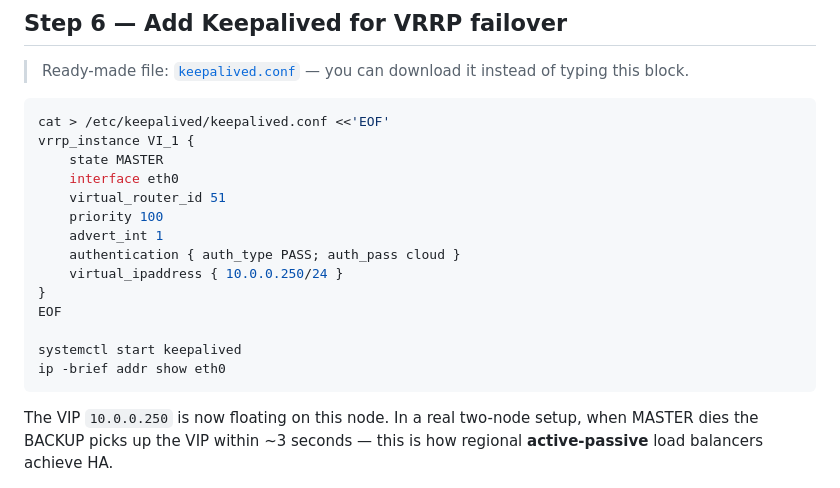
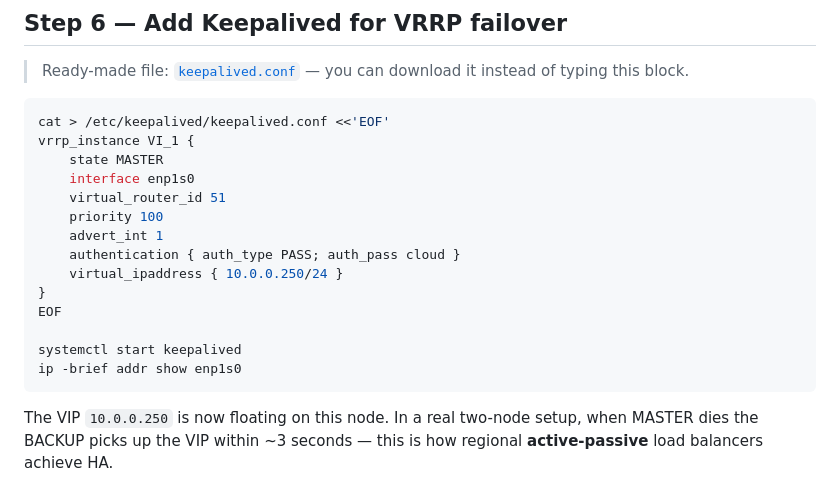
Before and after one commit to tertiarycourses/TGS-2024049214-CompTIA-Certified-Cloud-Training, a Markdown page: labs/lab-02-ha-haproxy/README.md, the part around the change. GitHub-like rendering.

Commit message:
Change network interface in keepalived config
Updated network interface from 'eth0' to 'enp1s0' in keepalived configuration.

````diff
--- a/labs/lab-02-ha-haproxy/README.md
+++ b/labs/lab-02-ha-haproxy/README.md
@@ -102,7 +102,7 @@ docker start az1
 cat > /etc/keepalived/keepalived.conf <<'EOF'
 vrrp_instance VI_1 {
     state MASTER
-    interface eth0
+    interface enp1s0
     virtual_router_id 51
     priority 100
     advert_int 1
@@ -112,7 +112,7 @@ vrrp_instance VI_1 {
 EOF
 
 systemctl start keepalived
-ip -brief addr show eth0
+ip -brief addr show enp1s0
 ```
 
 The VIP `10.0.0.250` is now floating on this node. In a real two-node setup, when MASTER dies the BACKUP picks up the VIP within ~3 seconds — this is how regional **active-passive** load balancers achieve HA.
````
